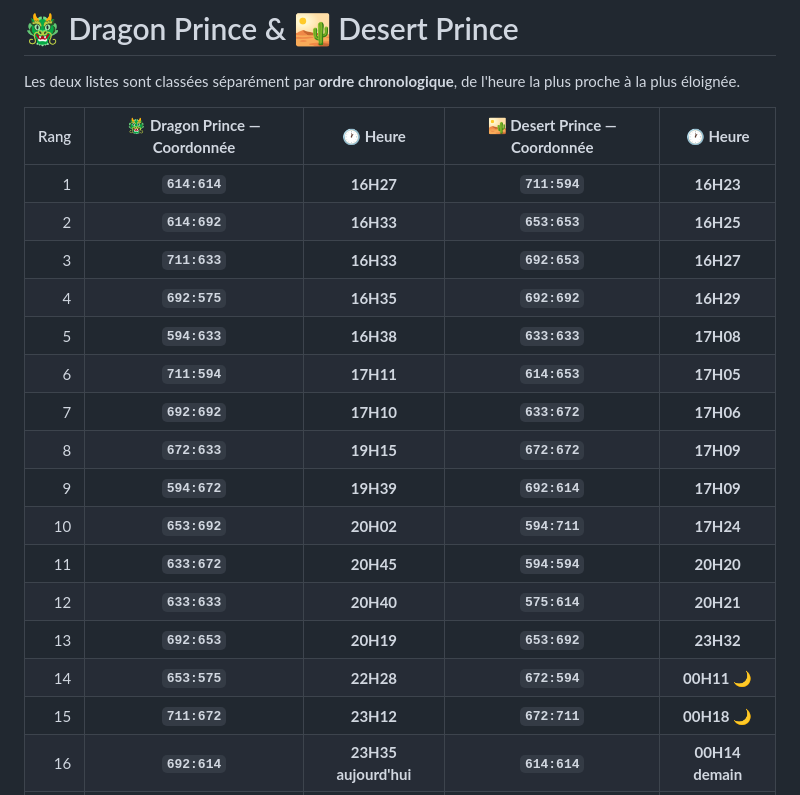
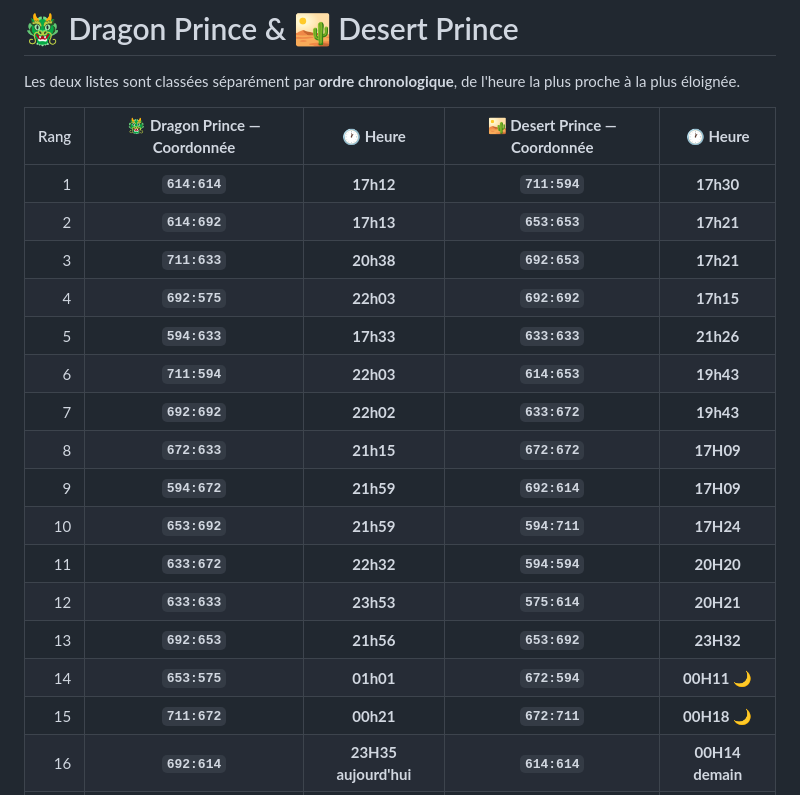
Before and after one commit to trade25100/goodgamestudios, a Markdown page: README.md, the part around the change. GitHub-like rendering.

```diff
--- a/README.md
+++ b/README.md
@@ -13,21 +13,21 @@ Les deux listes sont classées séparément par **ordre chronologique**, de l'he
 
 | Rang | 🐲 **Dragon Prince — Coordonnée** |      🕐 **Heure**     | 🏜️ **Desert Prince — Coordonnée** |   🕐 **Heure**   |
 | ---: | :-------------------------------: | :-------------------: | :--------------------------------: | :--------------: |
-|    1 |           **`614:614`**           |       **16H27**       |            **`711:594`**           |     **16H23**    |
-|    2 |           **`614:692`**           |       **16H33**       |            **`653:653`**           |     **16H25**    |
-|    3 |           **`711:633`**           |       **16H33**       |            **`692:653`**           |     **16H27**    |
-|    4 |           **`692:575`**           |       **16H35**       |            **`692:692`**           |     **16H29**    |
-|    5 |           **`594:633`**           |       **16H38**       |            **`633:633`**           |     **17H08**    |
-|    6 |           **`711:594`**           |       **17H11**       |            **`614:653`**           |     **17H05**    |
-|    7 |           **`692:692`**           |       **17H10**       |            **`633:672`**           |     **17H06**    |
-|    8 |           **`672:633`**           |       **19H15**       |            **`672:672`**           |     **17H09**    |
-|    9 |           **`594:672`**           |       **19H39**       |            **`692:614`**           |     **17H09**    |
-|   10 |           **`653:692`**           |       **20H02**       |            **`594:711`**           |     **17H24**    |
-|   11 |           **`633:672`**           |       **20H45**       |            **`594:594`**           |     **20H20**    |
-|   12 |           **`633:633`**           |       **20H40**       |            **`575:614`**           |     **20H21**    |
-|   13 |           **`692:653`**           |       **20H19**       |            **`653:692`**           |     **23H32**    |
-|   14 |           **`653:575`**           |       **22H28**       |            **`672:594`**           |   **00H11 🌙**   |
-|   15 |           **`711:672`**           |       **23H12**       |            **`672:711`**           |   **00H18 🌙**   |
+|    1 |           **`614:614`**           |       **17h12**       |            **`711:594`**           |     **17h30**    |
+|    2 |           **`614:692`**           |       **17h13**       |            **`653:653`**           |     **17h21**    |
+|    3 |           **`711:633`**           |       **20h38**       |            **`692:653`**           |     **17h21**    |
+|    4 |           **`692:575`**           |       **22h03**       |            **`692:692`**           |     **17h15**    |
+|    5 |           **`594:633`**           |       **17h33**       |            **`633:633`**           |     **21h26**    |
+|    6 |           **`711:594`**           |       **22h03**       |            **`614:653`**           |     **19h43**    |
+|    7 |           **`692:692`**           |       **22h02**       |            **`633:672`**           |     **19h43**    |
+|    8 |           **`672:633`**           |       **21h15**       |            **`672:672`**           |     **17H09**    |
+|    9 |           **`594:672`**           |       **21h59**       |            **`692:614`**           |     **17H09**    |
+|   10 |           **`653:692`**           |       **21h59**       |            **`594:711`**           |     **17H24**    |
+|   11 |           **`633:672`**           |       **22h32**       |            **`594:594`**           |     **20H20**    |
+|   12 |           **`633:633`**           |       **23h53**       |            **`575:614`**           |     **20H21**    |
+|   13 |           **`692:653`**           |       **21h56**       |            **`653:692`**           |     **23H32**    |
+|   14 |           **`653:575`**           |       **01h01**       |            **`672:594`**           |   **00H11 🌙**   |
+|   15 |           **`711:672`**           |       **00h21**       |            **`672:711`**           |   **00H18 🌙**   |
 |   16 |           **`692:614`**           | **23H35 aujourd'hui** |            **`614:614`**           | **00H14 demain** |
 |   17 |           **`653:614`**           | **23H41 aujourd'hui** |            **`594:633`**           | **00H16 demain** |
 |   18 |           **`633:711`**           | **23H59 aujourd'hui** |            **`614:575`**           | **00H16 demain** |
```
